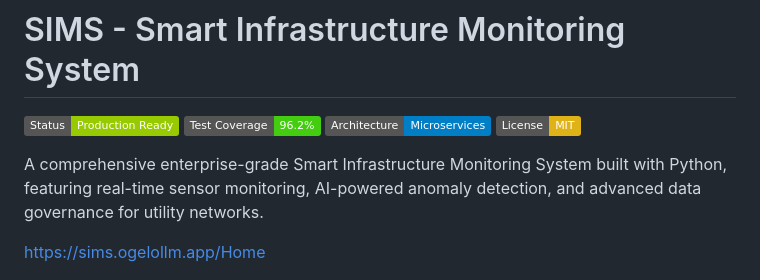
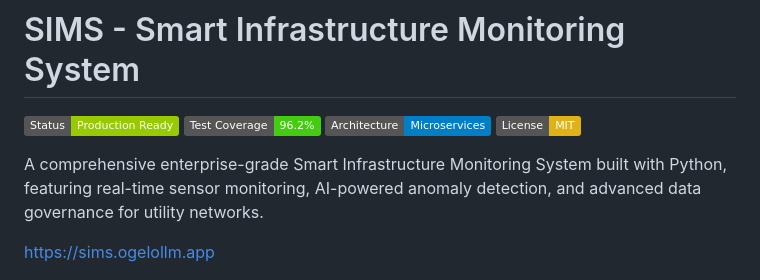
Before and after one commit to aofoegbu/smart_infrastructure_monitoring_system, a Markdown page: README.md, the part around the change. GitHub-like rendering; badges without logos.

```diff
--- a/README.md
+++ b/README.md
@@ -7,7 +7,7 @@
 
 A comprehensive enterprise-grade Smart Infrastructure Monitoring System built with Python, featuring real-time sensor monitoring, AI-powered anomaly detection, and advanced data governance for utility networks.
 
-https://sims.ogelollm.app/Home
+https://sims.ogelollm.app
 
 ![Smart Infrastructure Monitoring System](screenshots/monitoring_system.png)
 
```
